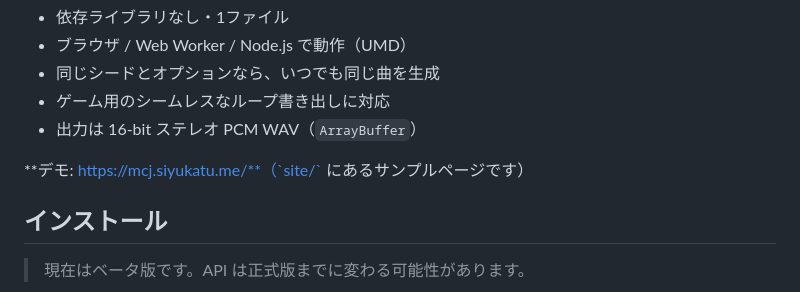
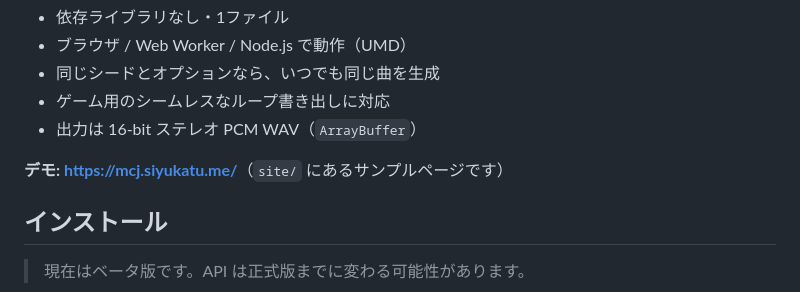
Before and after one commit to siyukatu/music-composition.js, a Markdown page: README.md, the part around the change. Rendered like a GitHub page.

Commit message:
URLのバグを修正

```diff
--- a/README.md
+++ b/README.md
@@ -9,7 +9,7 @@
 - ゲーム用のシームレスなループ書き出しに対応
 - 出力は 16-bit ステレオ PCM WAV（`ArrayBuffer`）
 
-**デモ: https://mcj.siyukatu.me/**（`site/` にあるサンプルページです）
+**デモ: [https://mcj.siyukatu.me/](https://mcj.siyukatu.me/)**（`site/` にあるサンプルページです）
 
 ## インストール
 
```
